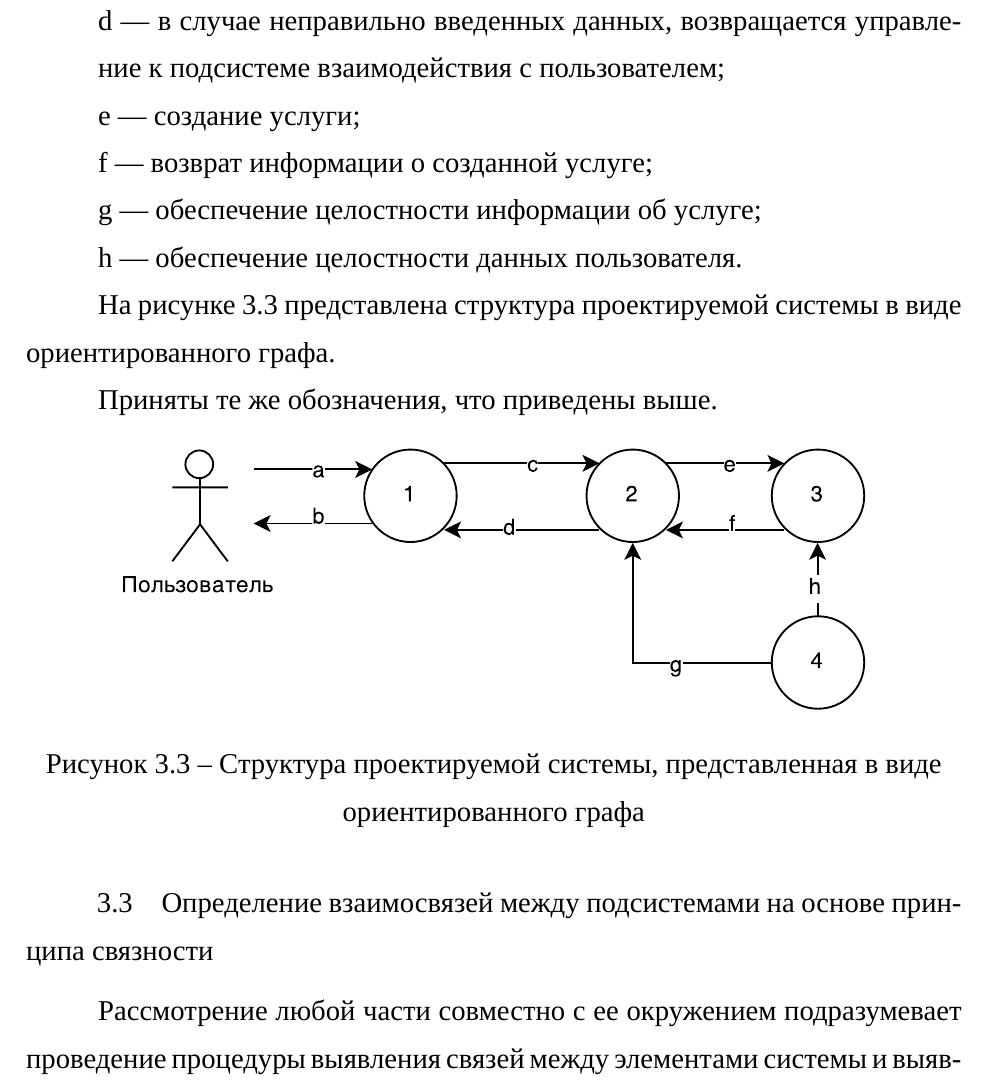
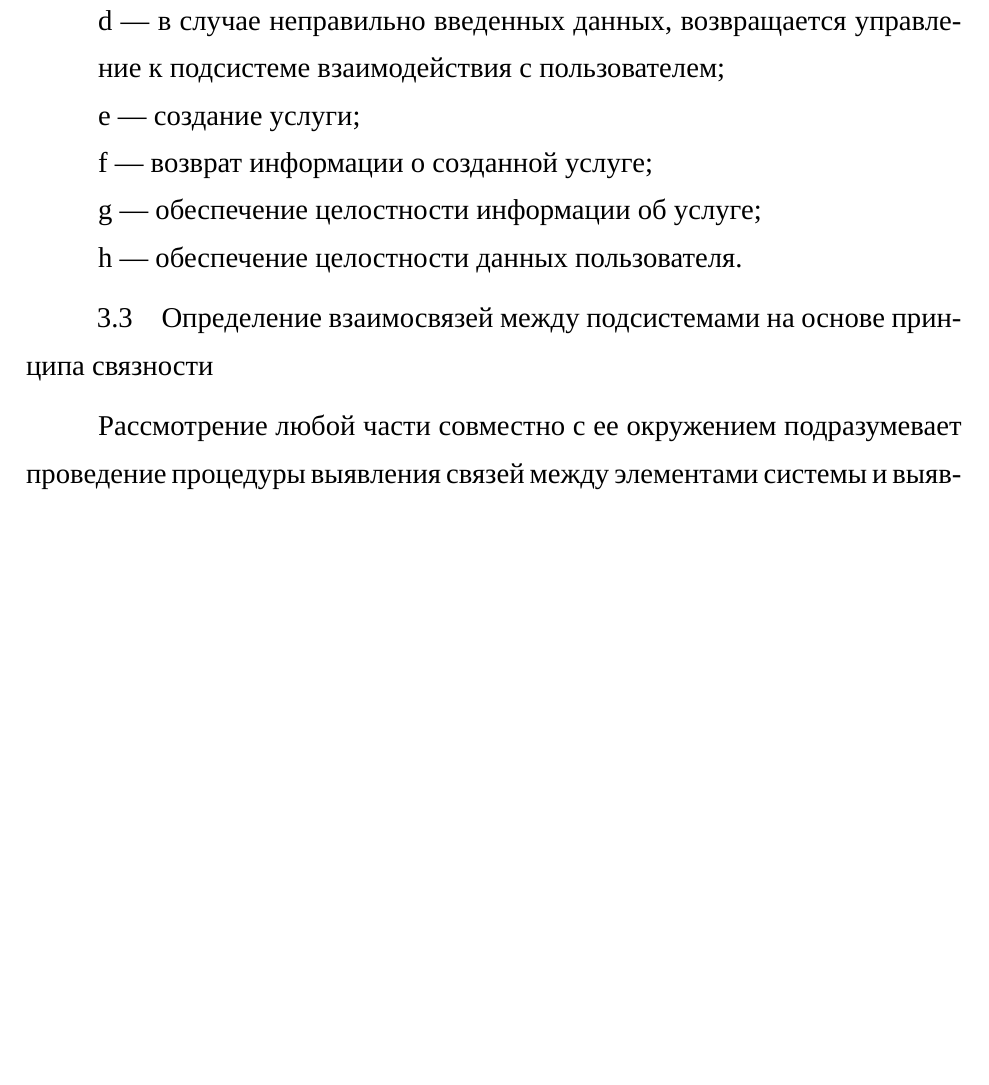
Before and after one commit to Amet13/bachelor-diploma, a LaTeX document (main.tex, which reads inc/3-analyze.tex): part of page 31 of 54, cut so that both start at the same text, the shorter picture padded with empty space. Compiled offline with XeLaTeX; a missing font is replaced by an installed copy or a similar font.

Commit message:
Убрал граф в системном анализе

```diff
--- a/inc/3-analyze.tex
+++ b/inc/3-analyze.tex
@@ -76,11 +76,6 @@
   \item g --- обеспечение целостности информации об услуге;
   \item h --- обеспечение целостности данных пользователя.
 \end{itemize}
-
-На рисунке \ref{subsystems-1} представлена структура проектируемой системы в виде ориентированного графа.
-
-Приняты те же обозначения, что приведены выше.
-\addimghere{subsys-1}{0.8}{Структура проектируемой системы, представленная в виде ориентированного графа}{subsystems-1}
 
 \subsection{Определение взаимосвязей между подсистемами на основе принципа связности}
 
```
